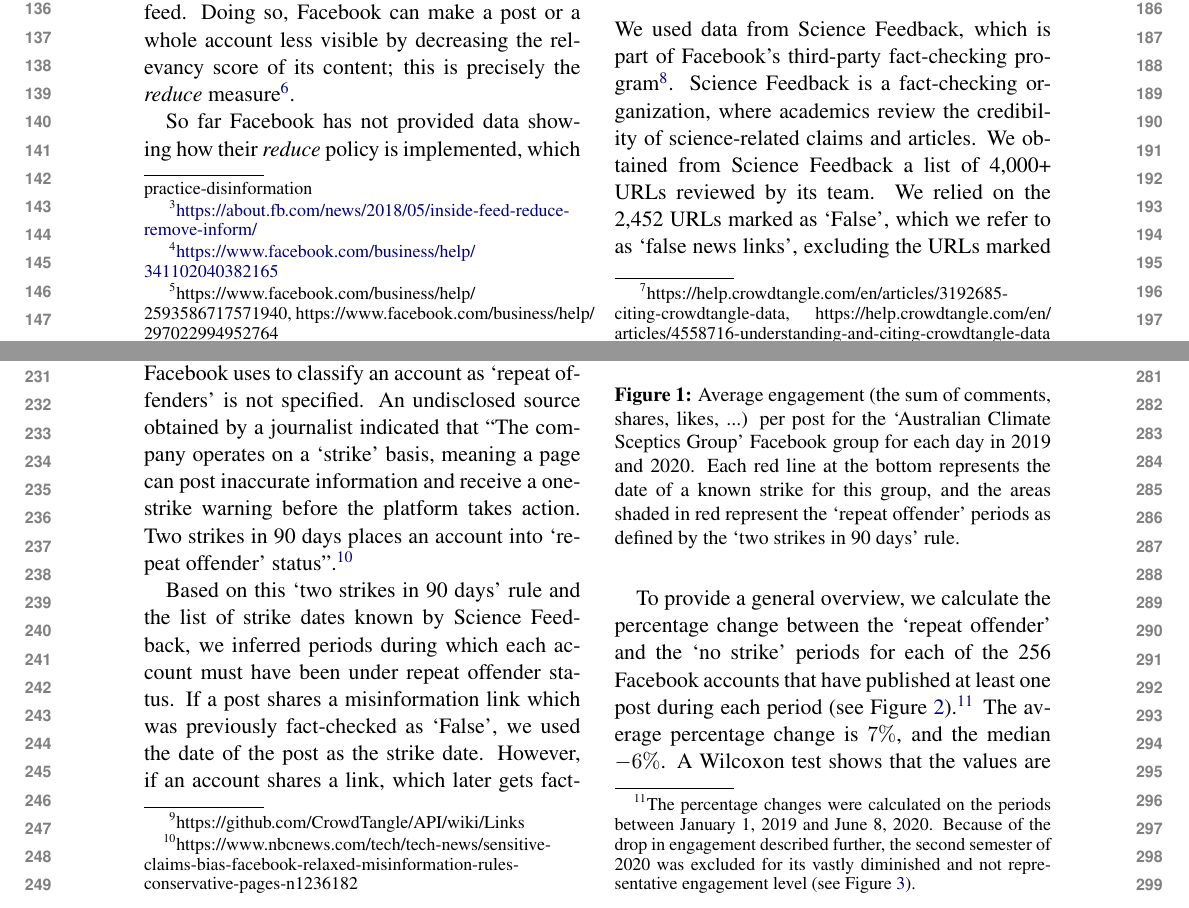
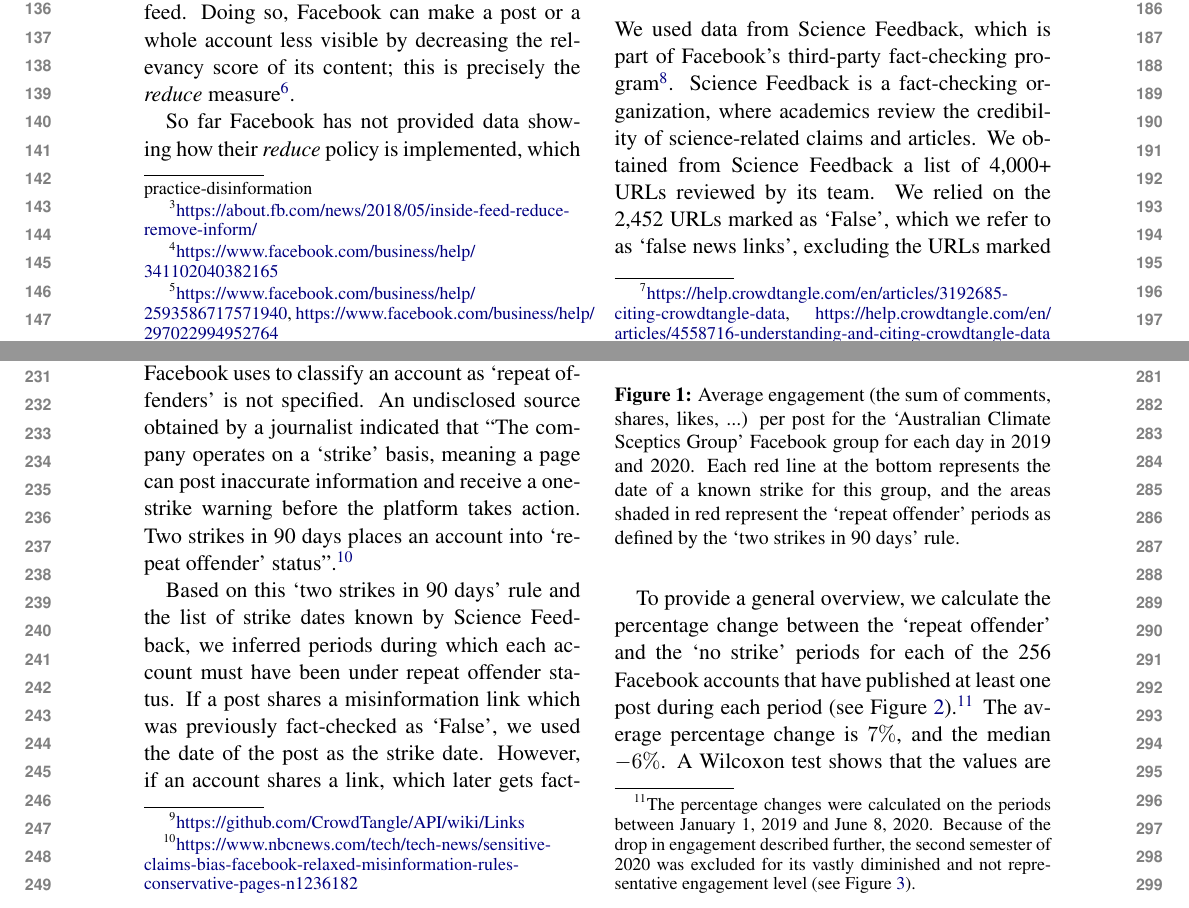
Before and after one commit to medialab/webclim_ipm, a LaTeX paper (article/tto2021.tex): two parts of pages 2 and 3 of 8, joined at a grey line, cut so that both start at the same text. Compiled offline with pdfLaTeX.

Commit message:
fix all footnote links

```diff
--- a/article/tto2021.tex
+++ b/article/tto2021.tex
@@ -81,20 +81,19 @@ Facebook has developed the most extensive third-party fact-checking program with
 Facebook informs page or group owners when published posts on their pages or groups are marked as misinformation, inviting them to correct the posts.
 Facebook also states that the virality of the posts marked as `False' or `Partly False' will be reduced.
 
-Facebook’s \textit{reduce} policy is not only applied to individual posts, but also to organizations and communities that often publish posts containing misinformation, as indicated by this statement in their publishers’ help center\footnote{https://www.facebook.com/business/help/ 2593586717571940, https://www.facebook.com/business/help/ 297022994952764}:
+Facebook’s \textit{reduce} policy is not only applied to individual posts, but also to organizations and communities that often publish posts containing misinformation, as indicated by this statement in their publishers’ help center\footnote{\href{https://www.facebook.com/business/help/2593586717571940}{https://www.facebook.com/business/help/} \href{https://www.facebook.com/business/help/2593586717571940}{2593586717571940}, \href{https://www.facebook.com/business/help/297022994952764}{https://www.facebook.com/business/help/} \href{https://www.facebook.com/business/help/297022994952764}{297022994952764}}:
 \begin{quote}
 \emph{Pages and websites that repeatedly share misinformation rated False or Altered will have some restrictions, including having their distribution reduced.}
 \end{quote}
 Facebook ranks each post by assigning to it a relevancy score, where a high score leads to a high likelihood of the post to appear on a user's newsfeed.
-Doing so, Facebook can make a post or a whole account less visible by decreasing the relevancy score of its content; this is precisely the {\it reduce} measure\footnote{https://about.fb.com/news/2018/05/inside-feed-reduce-remove-inform/}.
+Doing so, Facebook can make a post or a whole account less visible by decreasing the relevancy score of its content; this is precisely the {\it reduce} measure\footnote{\href{https://about.fb.com/news/2018/05/inside-feed-reduce-remove-inform/}{https://about.fb.com/news/2018/05/inside-feed-reduce-remove-inform/}}.
 
 So far Facebook has not provided data showing how their {\it reduce} policy is implemented, which would allow researchers to quantify its impact on the spread of misinformation.
 To the best of our knowledge, the impact of the {\it reduce} policy has not yet been audited directly.
 Hence the present research article departs from articles studying the overall levels of misinformation on platforms \citep{allcott2019trends, kornbluh2020new, resnick2018iffy}, by focusing on monitoring a specific policy against misinformation.
 
 We used CrowdTangle, a public insights tool owned and operated by Facebook, to access Facebook data \citep{team2020crowdtangle}.
-CrowdTangle exclusively tracks public content, and provides access to engagement metrics (such as the number of likes, shares and comments), but not to the reach (number of views) of content\footnote{https://help.crowdtangle.com/en/articles/3192685-citing-crowdtangle-data, https://help.crowdtangle.com/en/
-articles/4558716-understanding-and-citing-crowdtangle-data}.
+CrowdTangle exclusively tracks public content, and provides access to engagement metrics (such as the number of likes, shares and comments), but not to the reach (number of views) of content\footnote{\href{https://help.crowdtangle.com/en/articles/3192685-citing-crowdtangle-data}{https://help.crowdtangle.com/en/articles/3192685-citing-crowdtangle-data}, \href{https://help.crowdtangle.com/en/articles/4558716-understanding-and-citing-crowdtangle-data}{https://help.crowdtangle.com/en/} \href{https://help.crowdtangle.com/en/articles/4558716-understanding-and-citing-crowdtangle-data}{articles/4558716-understanding-and-citing-crowdtangle-data}}.
 We first investigated how Facebook enforces its ‘reduce’ policy by combining data from one of Facebook's fact-checking partners identifying URLs sharing misinformation and tracking engagement metrics of the Facebook accounts that repeatedly share such misinformation.
 We further investigated the effects of Facebook’s policy on engagement metrics of a set of Facebook pages claiming to be under reduced distribution.
 
@@ -104,13 +103,13 @@ To investigate the effect of fact-checking on Facebook accounts that repeatedly
 
 \subsection{Methods}
 
-We used data from Science Feedback, which is part of Facebook’s third-party fact-checking program\footnote{https://sciencefeedback.co/science-feedback-partnering-with-facebook-in-fight-against-misinformation/}. Science Feedback is a fact-checking organization, where academics review the credibility of science-related claims and articles.
+We used data from Science Feedback, which is part of Facebook’s third-party fact-checking program\footnote{\href{https://sciencefeedback.co/science-feedback-partnering-with-facebook-in-fight-against-misinformation/}{https://sciencefeedback.co/science-feedback-partnering-with-facebook-in-fight-against-misinformation/}}. Science Feedback is a fact-checking organization, where academics review the credibility of science-related claims and articles.
 We obtained from Science Feedback a list of 4,000+ URLs reviewed by its team.
 We relied on the 2,452 URLs marked as `False', which we refer to as `false news links', excluding the URLs marked as `Partly False', `Missing Context', `False headlines' or `True', as well as the URLs marked as `False' but `corrected' by the publisher, because these labels do not contribute to the `repeat offender' status according to Facebook's guidelines.
 The list of `false news links' was obtained on January 4, 2021 and cover links flagged in 2019 and 2020.
 
 Using the `/links' endpoint from the CrowdTangle API, we collected the public Facebook groups and pages that shared at least one false news link between January 1, 2019 and December 31, 2020.
-Due to the API limitations, if a URL was shared in more than 1000 posts, we collected only the 1000 posts that received the highest number of interactions\footnote{https://github.com/CrowdTangle/API/wiki/Links}.
+Due to the API limitations, if a URL was shared in more than 1000 posts, we collected only the 1000 posts that received the highest number of interactions\footnote{\href{https://github.com/CrowdTangle/API/wiki/Links}{https://github.com/CrowdTangle/API/wiki/Links}}.
 We focused on the accounts that spread misinformation the most often, choosing a threshold of 24 different false news links shared over the past two years.
 
 The corresponding 307 Facebook accounts (289 Facebook groups and 18 Facebook pages) are referred to as `repeat offenders accounts'.
```
Also changed, not shown: article/tto2021.tex (10 more changed lines).
